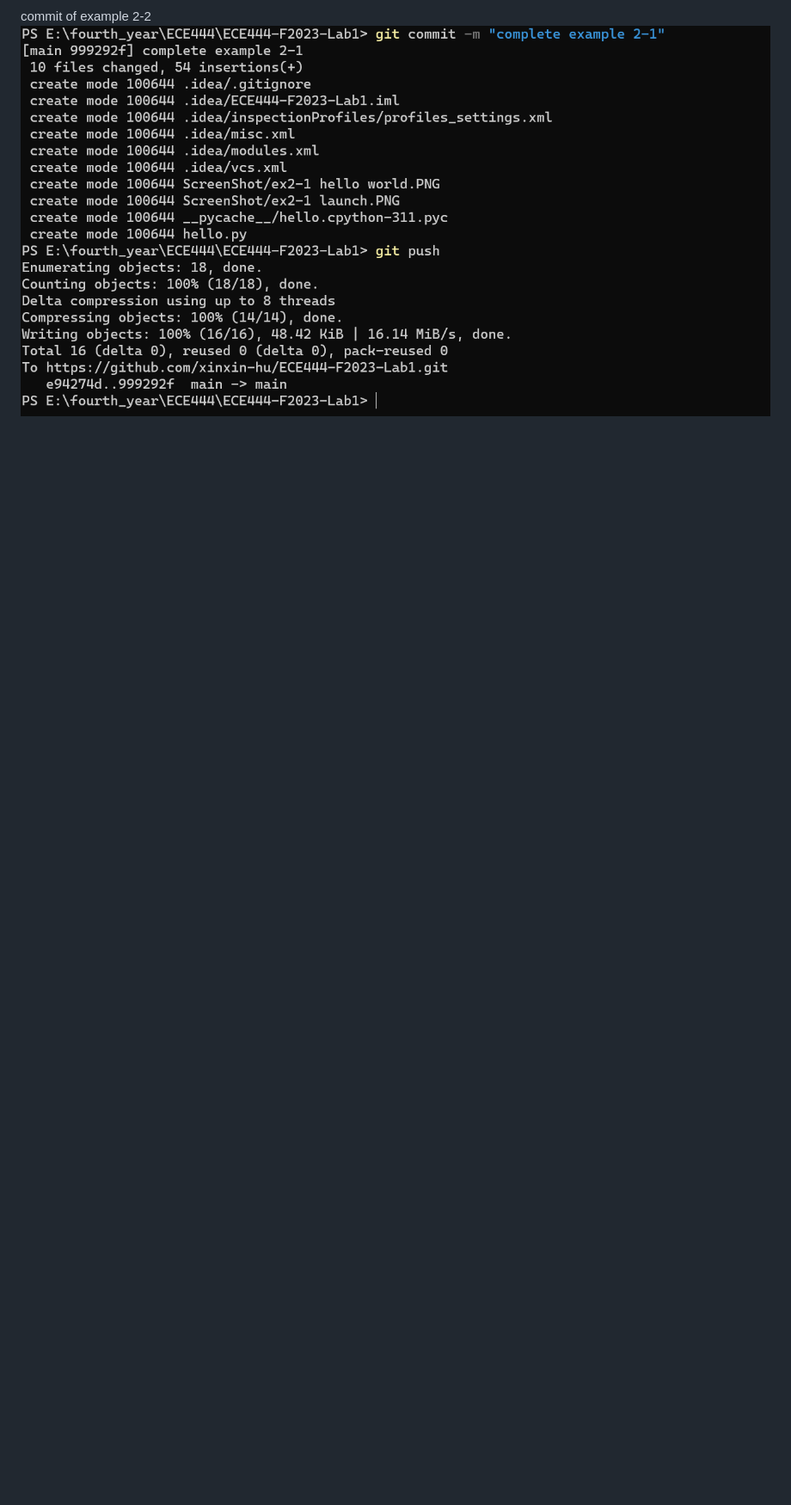
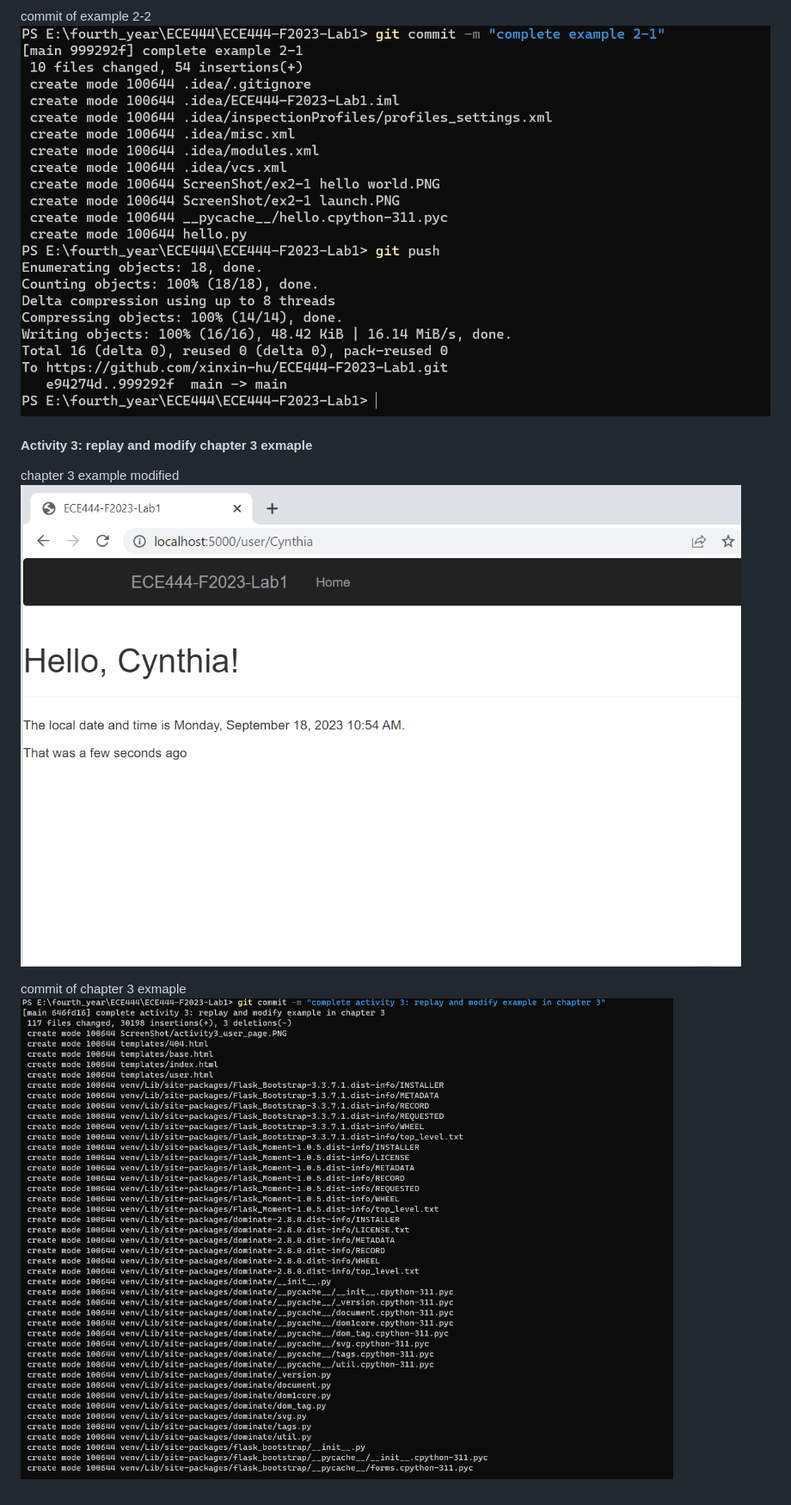
Before and after one commit to xinxin-hu/ECE444-F2023-Lab1, a Markdown page: README.md, the part around the change. Shown: that part at 86% size. Drawn GitHub-style; pictures changed too: ScreenShot/activity3_commit.PNG (added); blank space fills up the shorter version.

Commit message:
update readme.md for activity 3

```diff
--- a/README.md
+++ b/README.md
@@ -20,3 +20,10 @@ launch example 2-2 in virtual environment
 
 commit of example 2-2
 ![Alt text](ScreenShot/ex2-1_commit.PNG)
+
+#### Activity 3: replay and modify chapter 3 exmaple
+chapter 3 example modified
+![Alt text](ScreenShot/activity3_user_page.PNG)
+
+commit of chapter 3 exmaple
+![Alt text](ScreenShot/activity3_commit.PNG)
```
